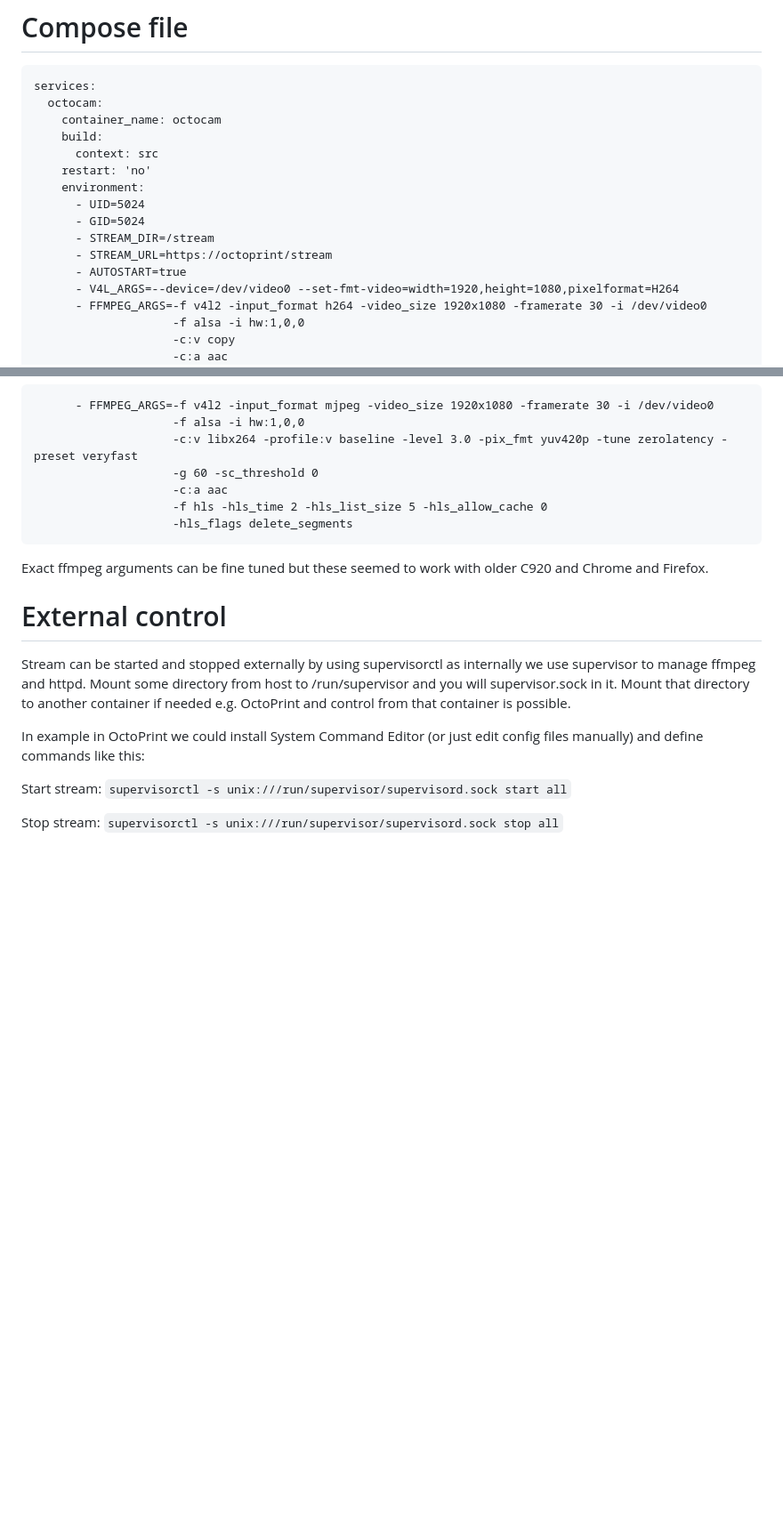
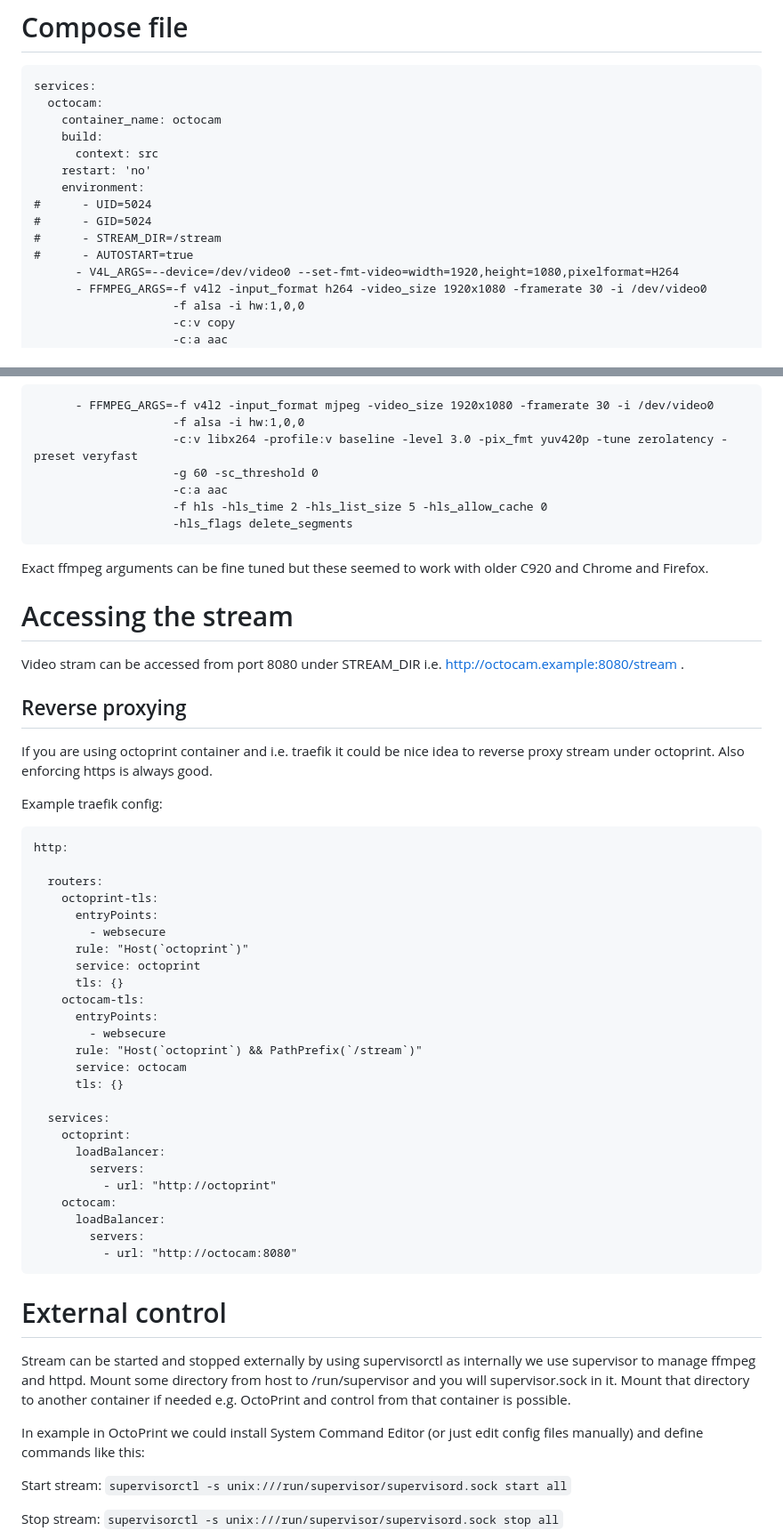
Before and after one commit to jarpatus/docker-octocam, a Markdown page: README.md, 2 parts joined by grey strips. Shown at 89% size. Rendered like a GitHub page; blank space fills up the shorter version.

````diff
--- a/README.md
+++ b/README.md
@@ -19,11 +19,10 @@ services:
       context: src
     restart: 'no'
     environment:
-      - UID=5024
-      - GID=5024
-      - STREAM_DIR=/stream
-      - STREAM_URL=https://octoprint/stream
-      - AUTOSTART=true
+#      - UID=5024
+#      - GID=5024
+#      - STREAM_DIR=/stream
+#      - AUTOSTART=true
       - V4L_ARGS=--device=/dev/video0 --set-fmt-video=width=1920,height=1080,pixelformat=H264
       - FFMPEG_ARGS=-f v4l2 -input_format h264 -video_size 1920x1080 -framerate 30 -i /dev/video0
                     -f alsa -i hw:1,0,0
@@ -106,6 +109,42 @@ If not or if quality or latency is an issue then we can do transcoding:
 
 Exact ffmpeg arguments can be fine tuned but these seemed to work with older C920 and Chrome and Firefox.
 
+# Accessing the stream
+Video stram can be accessed from port 8080 under STREAM_DIR i.e. http://octocam.example:8080/stream .
+
+## Reverse proxying
+If you are using octoprint container and i.e. traefik it could be nice idea to reverse proxy stream under octoprint. Also enforcing https is always good.
+
+Example traefik config:
+
+```
+http:
+
+  routers:
+    octoprint-tls:
+      entryPoints:
+        - websecure
+      rule: "Host(`octoprint`)"
+      service: octoprint
+      tls: {}
+    octocam-tls:
+      entryPoints:
+        - websecure
+      rule: "Host(`octoprint`) && PathPrefix(`/stream`)"
+      service: octocam
+      tls: {}
+
+  services:
+    octoprint:
+      loadBalancer:
+        servers:
+          - url: "http://octoprint"
+    octocam:
+      loadBalancer:
+        servers:
+          - url: "http://octocam:8080"
+```
+
 # External control
 Stream can be started and stopped externally by using supervisorctl as internally we use supervisor to manage ffmpeg and httpd. Mount some directory from host to /run/supervisor and you will supervisor.sock in it. Mount that directory to another container if needed e.g. OctoPrint and control from that container is possible.
 
````
Also changed, not shown: other parts of README.md (+7 -6 lines).
